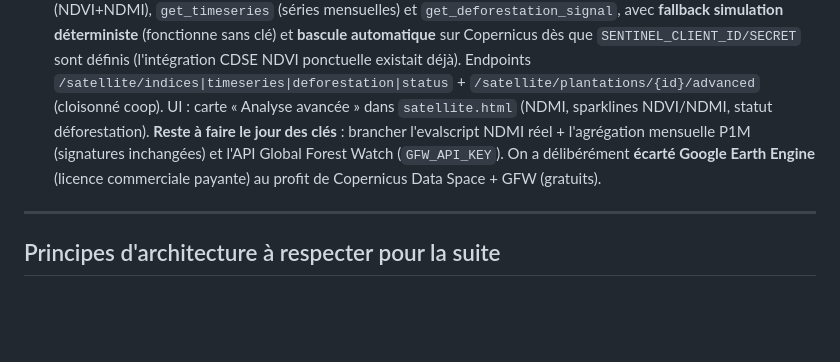
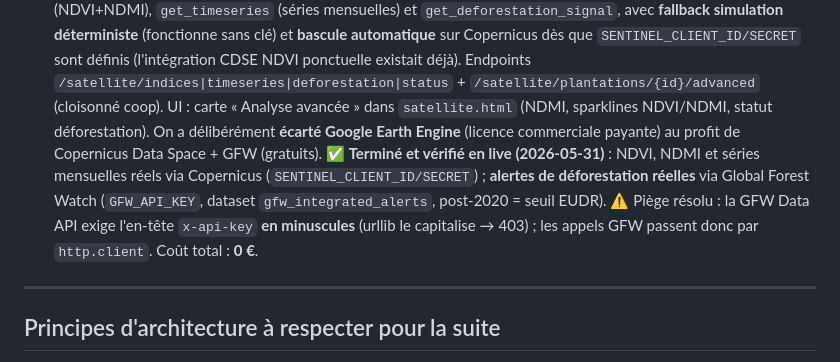
Before and after one commit to Ikaff2024/agrivision-pro-next, a Markdown page: docs/ROADMAP_EVOLUTION.md, the part around the change. Rendered like a GitHub page; blank space fills up the shorter version.

Commit message:
docs: satellite #4 termine et verifie en live (NDVI/NDMI/series + deforestation GFW)
Co-Authored-By: Claude Opus 4.8 <noreply@anthropic.com>

```diff
--- a/docs/ROADMAP_EVOLUTION.md
+++ b/docs/ROADMAP_EVOLUTION.md
@@ -57,10 +57,13 @@ seuil, revenu net moyen), volumes & taux certifié, alertes ouvertes.
    sont définis (l'intégration CDSE NDVI ponctuelle existait déjà). Endpoints
    `/satellite/indices|timeseries|deforestation|status` + `/satellite/plantations/{id}/advanced`
    (cloisonné coop). UI : carte « Analyse avancée » dans `satellite.html` (NDMI, sparklines
-   NDVI/NDMI, statut déforestation). **Reste à faire le jour des clés** : brancher l'evalscript
-   NDMI réel + l'agrégation mensuelle P1M (signatures inchangées) et l'API Global Forest Watch
-   (`GFW_API_KEY`). On a délibérément **écarté Google Earth Engine** (licence commerciale payante)
-   au profit de Copernicus Data Space + GFW (gratuits).
+   NDVI/NDMI, statut déforestation). On a délibérément **écarté Google Earth Engine** (licence
+   commerciale payante) au profit de Copernicus Data Space + GFW (gratuits).
+   ✅ **Terminé et vérifié en live (2026-05-31)** : NDVI, NDMI et séries mensuelles réels via
+   Copernicus (`SENTINEL_CLIENT_ID/SECRET`) ; **alertes de déforestation réelles** via Global
+   Forest Watch (`GFW_API_KEY`, dataset `gfw_integrated_alerts`, post-2020 = seuil EUDR).
+   ⚠️ Piège résolu : la GFW Data API exige l'en-tête `x-api-key` **en minuscules** (urllib le
+   capitalise → 403) ; les appels GFW passent donc par `http.client`. Coût total : **0 €**.
 
 ---
 
```
Also changed, not shown: docs/REPRISE_SESSION.md (+3 -0 lines).
